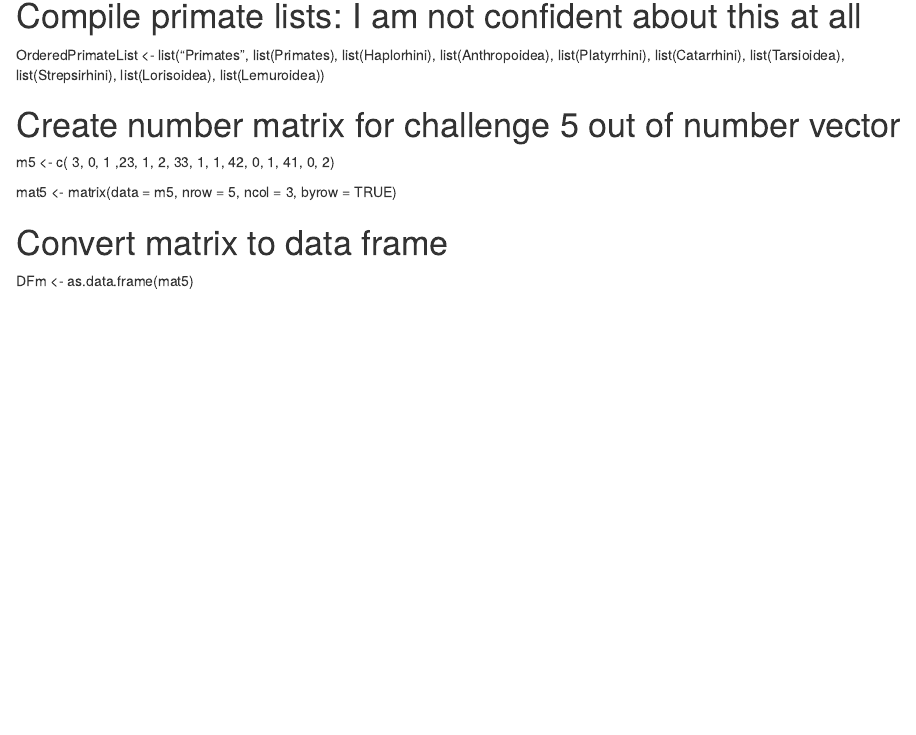
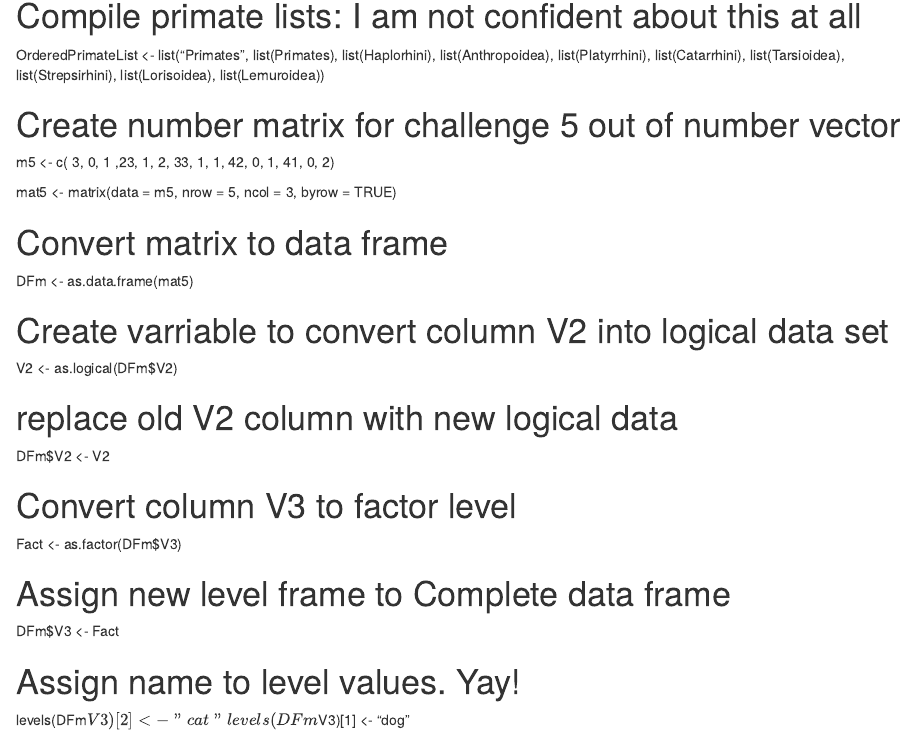
Before and after one commit to cjlw2020/AN597-Week-2, an R Markdown document (cjlw2020_OriginalHomeworkCode_01.Rmd): the page in a window 1100 px wide, from 2950 px down. Rendered offline with R 4.5, knitr and Pandoc, with nearby package versions.

Commit message:
Finished Module

```diff
--- a/cjlw2020_OriginalHomeworkCode_01.Rmd
+++ b/cjlw2020_OriginalHomeworkCode_01.Rmd
@@ -110,3 +110,26 @@ mat5 <- matrix(data = m5, nrow = 5, ncol = 3, byrow = TRUE)
 # Convert matrix to data frame
 
 DFm <- as.data.frame(mat5)
+
+# Create varriable to convert column V2 into logical data set
+
+V2 <- as.logical(DFm$V2)
+
+# replace old V2 column with new logical data
+
+DFm$V2 <- V2
+
+# Convert column V3 to factor level
+
+Fact <- as.factor(DFm$V3)
+
+# Assign new level frame to Complete data frame
+
+DFm$V3 <- Fact
+
+# Assign name to level values. Yay!
+
+levels(DFm$V3)[2] <- "cat"
+levels(DFm$V3)[1] <- "dog"
+
+#
```
